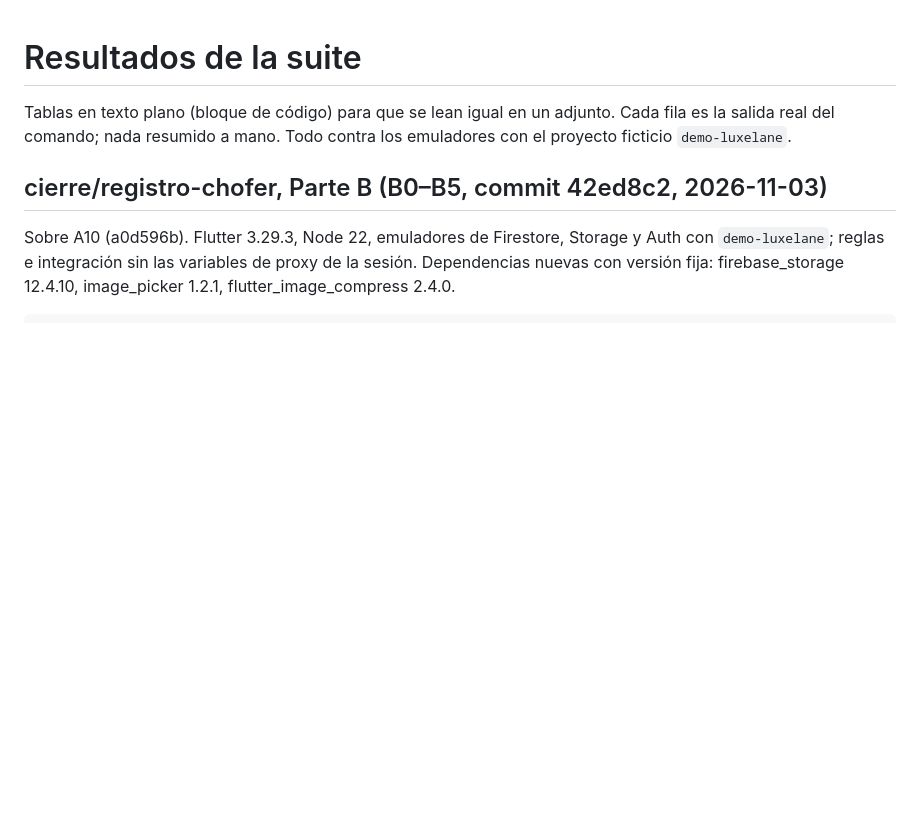
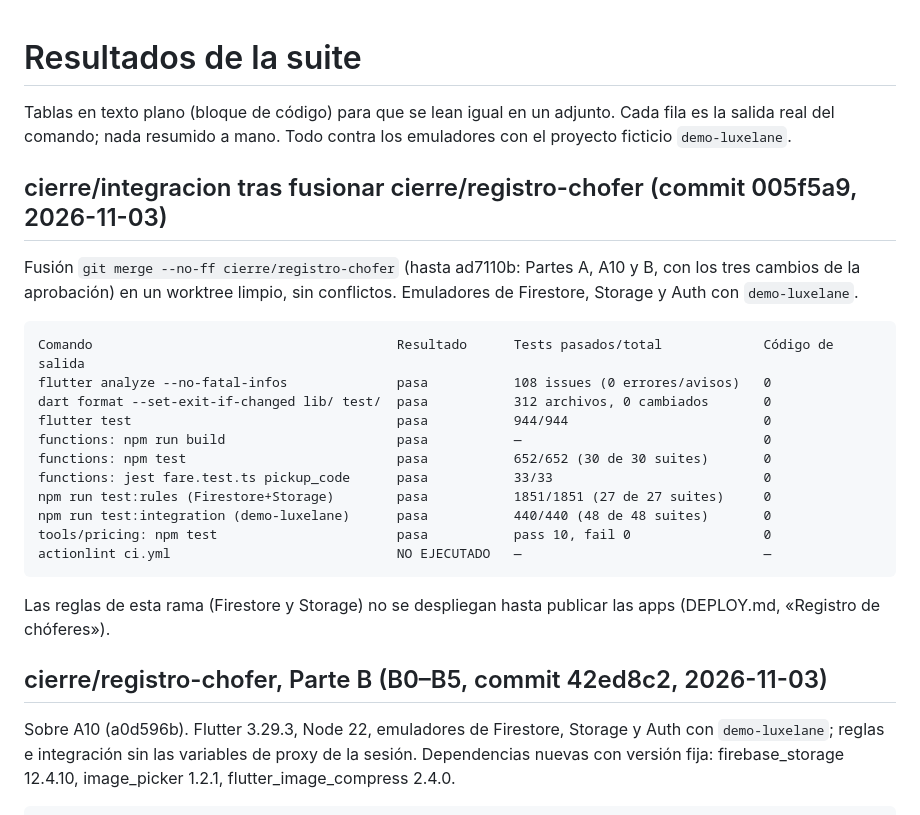
Before and after one commit to SMateo004/luxelane, a Markdown page: docs/RESULTADOS_SUITE.md, the part around the change. Drawn GitHub-style; blank space fills up the shorter version.

Commit message:
Resultados de la suite tras fusionar cierre/registro-chofer
Co-Authored-By: Claude Opus 5.5 <noreply@anthropic.com>
Claude-Session: https://claude.ai/code/session_019Dapy6PaUoUDAydV4MQp1N

````diff
--- a/docs/RESULTADOS_SUITE.md
+++ b/docs/RESULTADOS_SUITE.md
@@ -3,6 +3,29 @@
 Tablas en texto plano (bloque de código) para que se lean igual en un
 adjunto. Cada fila es la salida real del comando; nada resumido a mano.
 Todo contra los emuladores con el proyecto ficticio `demo-luxelane`.
+
+## cierre/integracion tras fusionar cierre/registro-chofer (commit 005f5a9, 2026-11-03)
+
+Fusión `git merge --no-ff cierre/registro-chofer` (hasta ad7110b: Partes A,
+A10 y B, con los tres cambios de la aprobación) en un worktree limpio, sin
+conflictos. Emuladores de Firestore, Storage y Auth con `demo-luxelane`.
+
+```
+Comando                                       Resultado      Tests pasados/total             Código de salida
+flutter analyze --no-fatal-infos              pasa           108 issues (0 errores/avisos)   0
+dart format --set-exit-if-changed lib/ test/  pasa           312 archivos, 0 cambiados       0
+flutter test                                  pasa           944/944                         0
+functions: npm run build                      pasa           —                               0
+functions: npm test                           pasa           652/652 (30 de 30 suites)       0
+functions: jest fare.test.ts pickup_code      pasa           33/33                           0
+npm run test:rules (Firestore+Storage)        pasa           1851/1851 (27 de 27 suites)     0
+npm run test:integration (demo-luxelane)      pasa           440/440 (48 de 48 suites)       0
+tools/pricing: npm test                       pasa           pass 10, fail 0                 0
+actionlint ci.yml                             NO EJECUTADO   —                               —
+```
+
+Las reglas de esta rama (Firestore y Storage) no se despliegan hasta publicar
+las apps (DEPLOY.md, «Registro de chóferes»).
 
 ## cierre/registro-chofer, Parte B (B0–B5, commit 42ed8c2, 2026-11-03)
 
````
